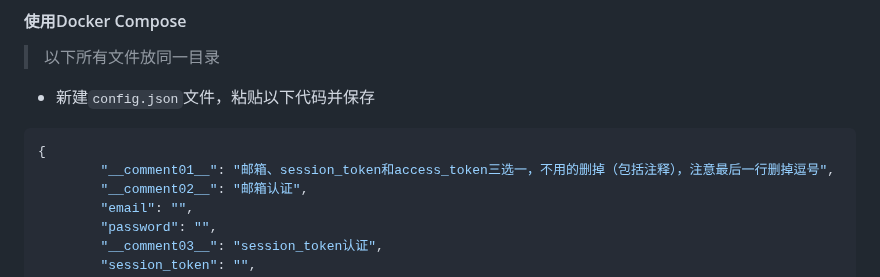
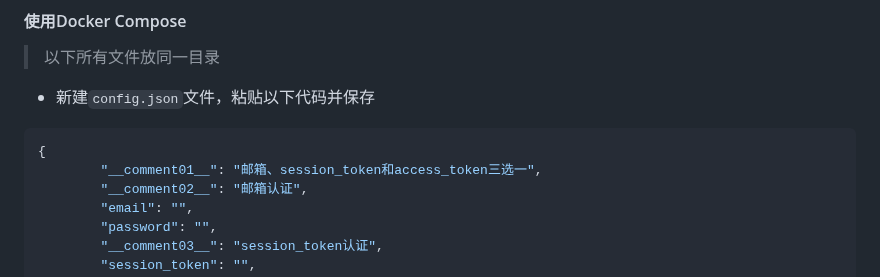
Before and after one commit to slippersheepig/chatgpt-html, a Markdown page: README.md, the part around the change. Rendered like a GitHub page.

````diff
--- a/README.md
+++ b/README.md
@@ -25,7 +25,7 @@
 - 新建`config.json`文件，粘贴以下代码并保存
 ```bash
 {
-        "__comment01__": "邮箱、session_token和access_token三选一，不用的删掉（包括注释），注意最后一行删掉逗号",
+        "__comment01__": "邮箱、session_token和access_token三选一",
         "__comment02__": "邮箱认证",
         "email": "",
         "password": "",
````
